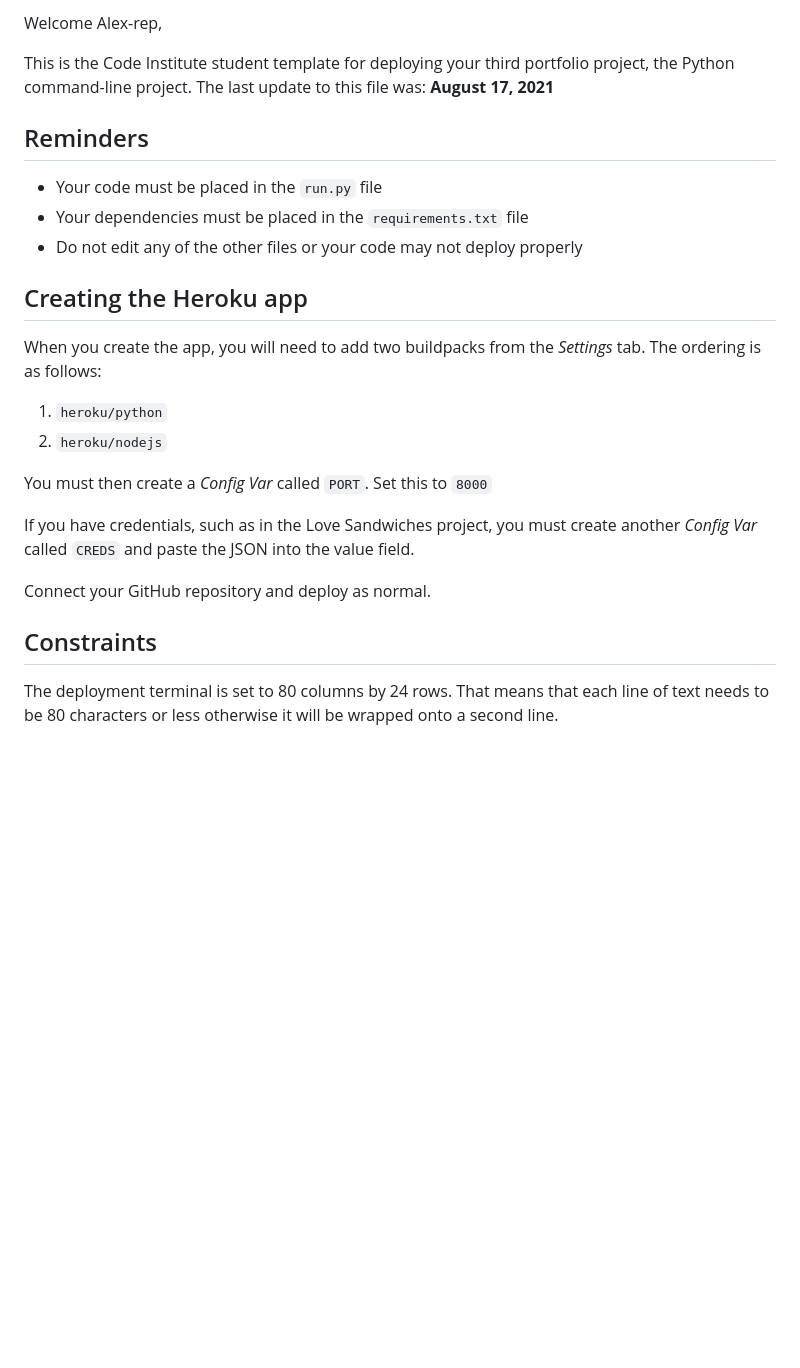
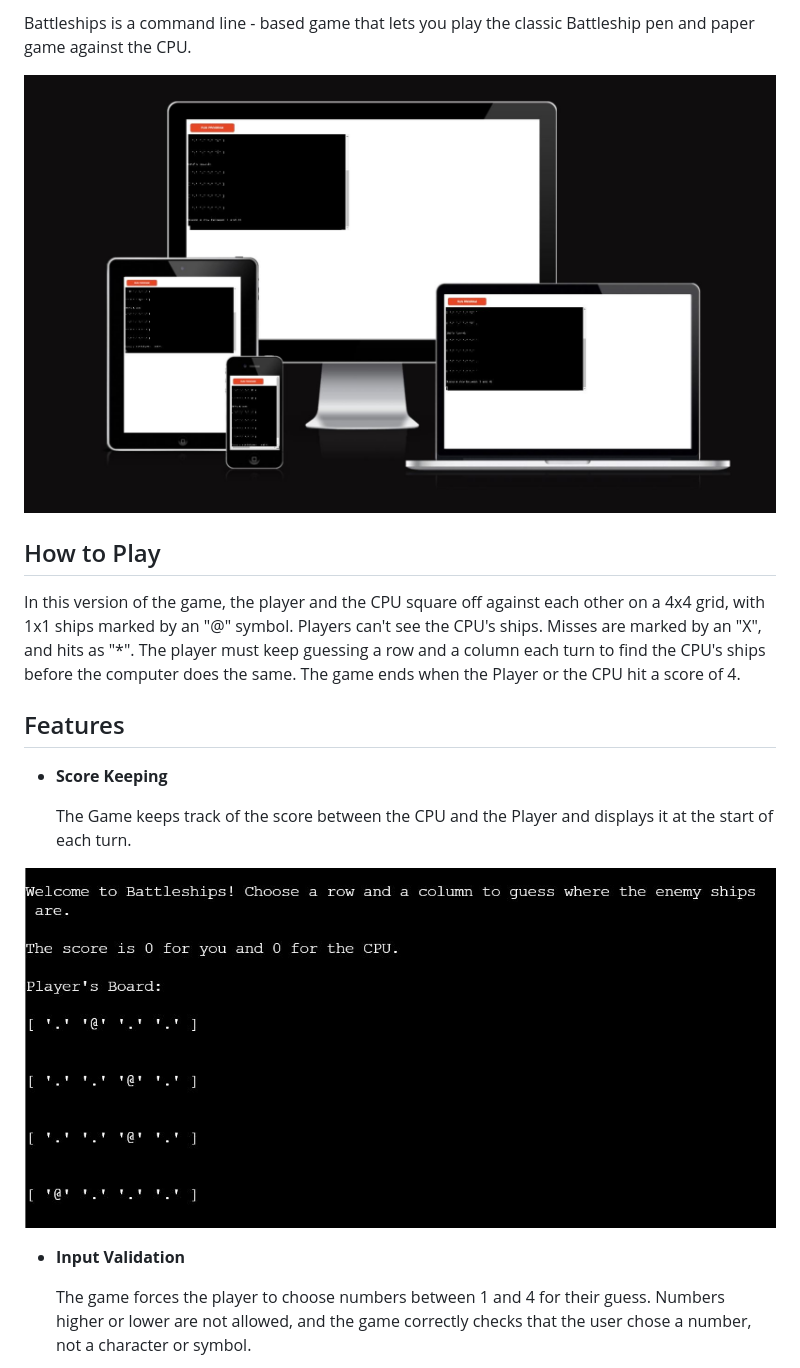
Before and after one commit to Alex-rep/battleships, a Markdown page: README.md, the part around the change printed below. Rendered like a GitHub page; pictures changed too: images/screen1.JPG (added), images/screen2.JPG (added); blank space fills up the shorter version.

```diff
--- a/README.md
+++ b/README.md
@@ -2,28 +2,23 @@
 
-Welcome Alex-rep,
+Battleships is a command line - based game that lets you play the classic Battleship pen and paper game against the CPU.
 
-This is the Code Institute student template for deploying your third portfolio project, the Python command-line project. The last update to this file was: **August 17, 2021**
+![Responsive Mockup](images/screen1.JPG)
 
-## Reminders
+## How to Play
 
-* Your code must be placed in the `run.py` file
-* Your dependencies must be placed in the `requirements.txt` file
-* Do not edit any of the other files or your code may not deploy properly
+In this version of the game, the player and the CPU square off against each other on a 4x4 grid, with 1x1 ships marked by an "@" symbol. Players can't see the CPU's ships. Misses are marked by an "X", and hits as "*". The player must keep guessing a row and a column each turn to find the CPU's ships before the computer does the same. The game ends when the Player or the CPU hit a score of 4.
 
-## Creating the Heroku app
+## Features
 
-When you create the app, you will need to add two buildpacks from the _Settings_ tab. The ordering is as follows:
+- __Score Keeping__
 
-1. `heroku/python`
-2. `heroku/nodejs`
+  The Game keeps track of the score between the CPU and the Player and displays it at the start of each turn.
 
-You must then create a _Config Var_ called `PORT`. Set this to `8000`
+![Score image](images/screen2.JPG)
 
-If you have credentials, such as in the Love Sandwiches project, you must create another _Config Var_ called `CREDS` and paste the JSON into the value field.
 
-Connect your GitHub repository and deploy as normal.
 
-## Constraints
+- __Input Validation__
 
-The deployment terminal is set to 80 columns by 24 rows. That means that each line of text needs to be 80 characters or less otherwise it will be wrapped onto a second line.
+  The game forces the player to choose numbers between 1 and 4 for their guess. Numbers higher or lower are not allowed, and the game correctly checks that the user chose a number, not a character or symbol.
 
```
Also changed, not shown: other parts of README.md (+39 -3 lines), images/screen3.JPG (added), images/screen4.JPG (added), 1 other file.
